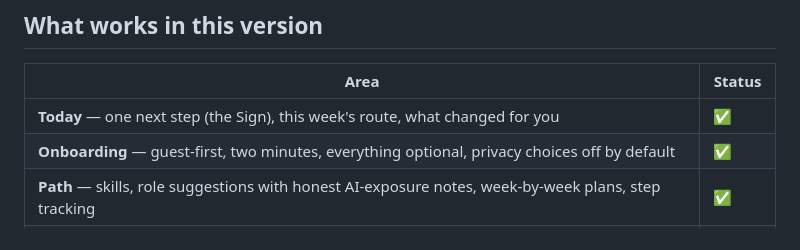
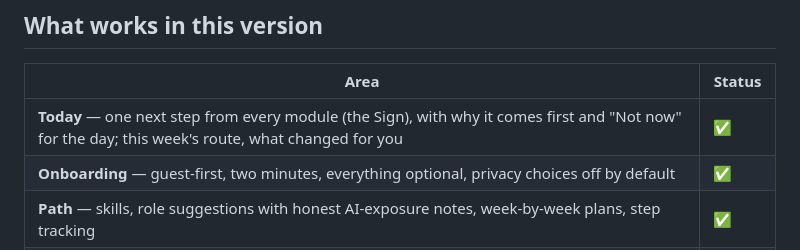
Before and after one commit to adityapuppala1/Ai-WayPoint-OS, a Markdown page: README.md, the part around the change. Rendered like a GitHub page.

```diff
--- a/README.md
+++ b/README.md
@@ -68,7 +68,7 @@ read [docs/AI.md](docs/AI.md#typed-decisions-jev) before switching it on.
 
 | Area | Status |
 | --- | --- |
-| **Today** — one next step (the Sign), this week's route, what changed for you | ✅ |
+| **Today** — one next step from every module (the Sign), with why it comes first and "Not now" for the day; this week's route, what changed for you | ✅ |
 | **Onboarding** — guest-first, two minutes, everything optional, privacy choices off by default | ✅ |
 | **Path** — skills, role suggestions with honest AI-exposure notes, week-by-week plans, step tracking | ✅ |
 | **Scam Shield** — rules engine + optional AI second opinion, report channels per country, scam library | ✅ |
```
Also changed, not shown: docs/MOBILE.md (+1 -1 lines), docs/ROADMAP.md (+14 -2 lines).
